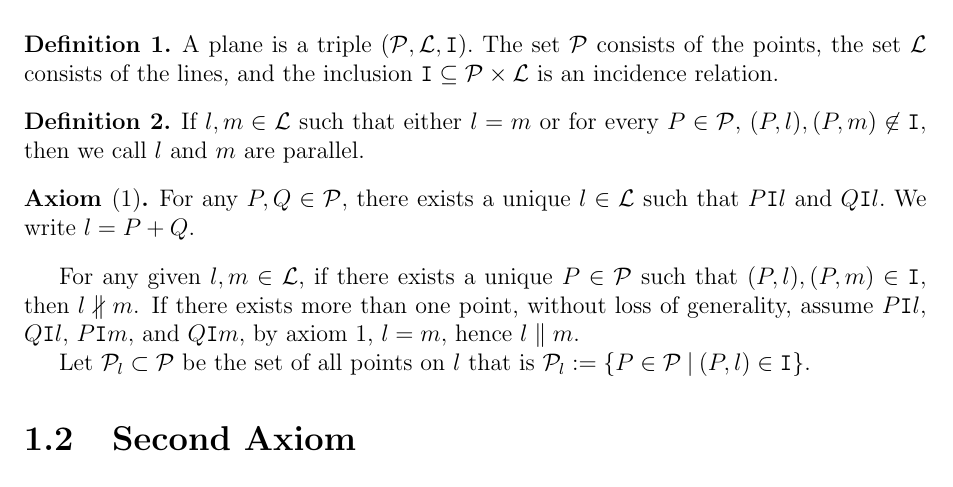
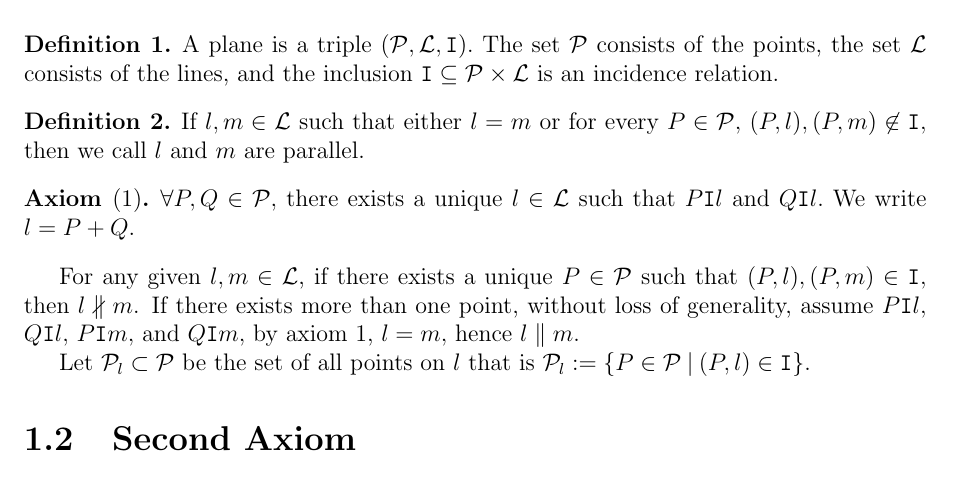
Before and after one commit to CodingSaroj/ProjGeoSummer2025, a LaTeX thesis (Niti/main.tex): part of page 2 of 10, cut so that both start at the same text. Compiled offline with pdfLaTeX.

Commit message:
hahajustforyousaroj

```diff
--- a/Niti/main.tex
+++ b/Niti/main.tex
@@ -16,7 +16,7 @@
 \end{definition}
 
 \begin{axiom}[1]
-    For any $P,Q \in \pt,$ there exists a unique $l \in \li$ such that $P \ic l$ and $Q \ic l.$ We write $l=P+Q.$
+    $\forall P,Q \in \pt,$ there exists a unique $l \in \li$ such that $P \ic l$ and $Q \ic l.$ We write $l=P+Q.$
 \end{axiom}
 
 For any given $l,m \in \li$, if there exists a unique $P \in \pt$ such that $(P,l),(P,m) \in \ic,$ then $l \nparallel m$. If there exists more than one point, without loss of generality, assume $P \ic l,$ $Q \ic l,$ $P \ic m,$ and $Q \ic m,$ by axiom 1, $l=m,$ hence $l \parallel m.$
```
